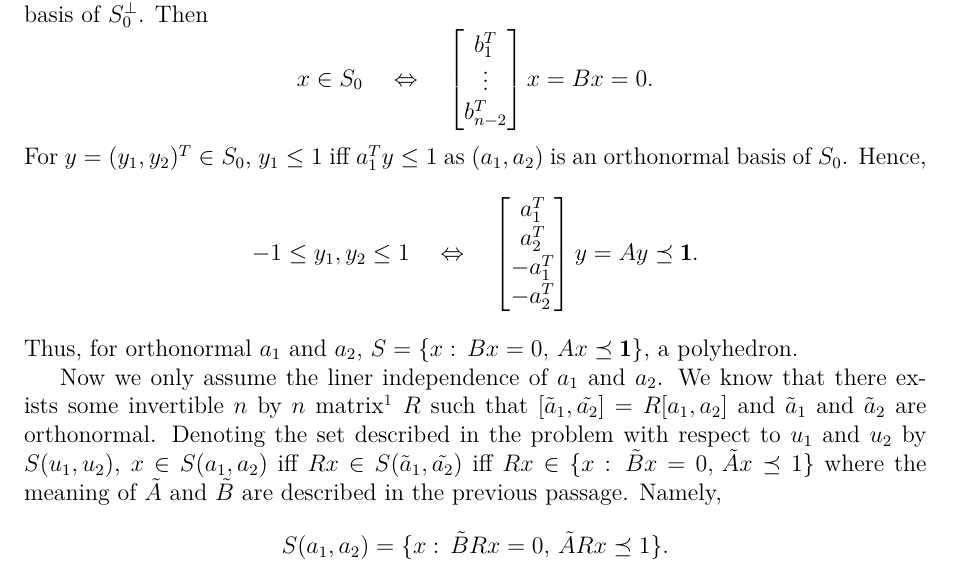
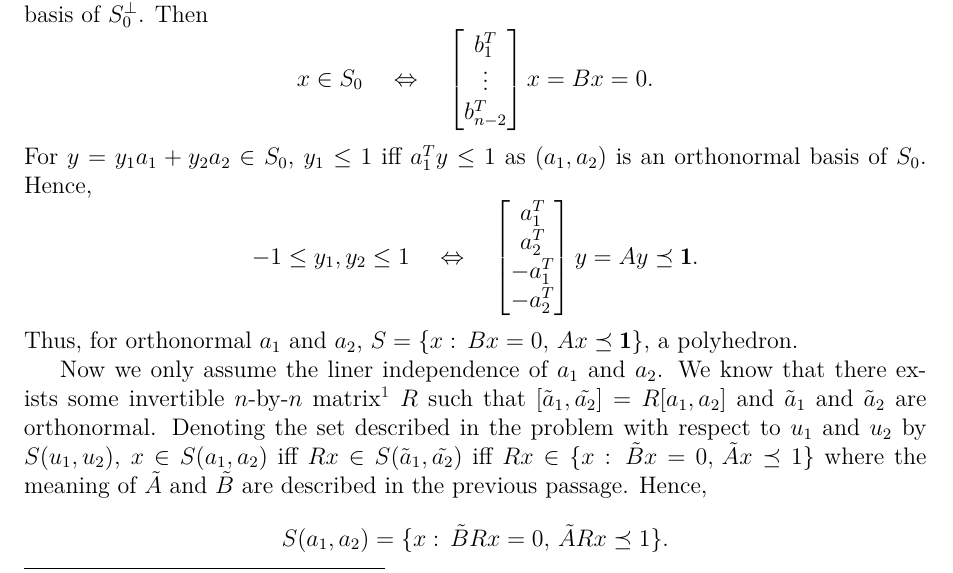
Before and after one commit to Engineev/solutions, a LaTeX document (convex_optimization/main.tex, which reads convex_optimization/ch2_convex_sets.tex): part of page 2 of 4, cut so that both start at the same text. Compiled offline with XeLaTeX.

Commit message:
opt:fix some bugs

```diff
--- a/convex_optimization/ch2_convex_sets.tex
+++ b/convex_optimization/ch2_convex_sets.tex
@@ -39,8 +39,8 @@
       b_1^T \\ \vdots \\ b_{n-2}^T
     \end{bmatrix}x = Bx = 0.
   \]
-  For $y=(y_1,y_2)^T\in S_0$, $y_1\le 1$ iff $a_1^Ty \le 1$ as $(a_1,a_2)$ is an
-  orthonormal basis of $S_0$. Hence,
+  For $y=y_1a_1+y_2a_2\in S_0$, $y_1\le 1$ iff $a_1^Ty \le 1$ as $(a_1,a_2)$ is
+  an orthonormal basis of $S_0$. Hence,
   \[
     -1\le y_1,y_2\le 1 \quad\Leftrightarrow\quad
     \begin{bmatrix}
@@ -50,13 +50,13 @@
   Thus, for orthonormal $a_1$ and $a_2$, $S=\{x:\, Bx=0,\, Ax\preceq\mathbf{1}\}
   $, a polyhedron.\par
   Now we only assume the liner independence of $a_1$ and $a_2$. We know that
-  there exists some invertible $n$ by $n$ matrix\footnote{We can use $QR$
+  there exists some invertible $n$-by-$n$ matrix\footnote{We can use $QR$
   factorization to construct the matrix explicitly} $R$ such that $[\tilde{a}_1,
   \tilde{a_2}]=R[a_1,a_2]$ and $\tilde{a}_1$ and $\tilde{a}_2$ are orthonormal.
   Denoting the set described in the problem with respect to $u_1$ and $u_2$ by
   $S(u_1,u_2)$, $x\in S(a_1,a_2)$ iff $Rx\in S(\tilde{a}_1,\tilde{a_2})$ iff
   $Rx \in \{x:\,\tilde{B}x=0,\, \tilde{A}x\preceq 1\}$ where the meaning of
-  $\tilde{A}$ and $\tilde{B}$ are described in the previous passage. Namely,
+  $\tilde{A}$ and $\tilde{B}$ are described in the previous passage. Hence,
   \[
     S(a_1,a_2) = \{x:\, \tilde{B}Rx=0,\, \tilde{A}Rx\preceq 1\}.
   \]
```
Also changed, not shown: convex_optimization/main.pdf.
